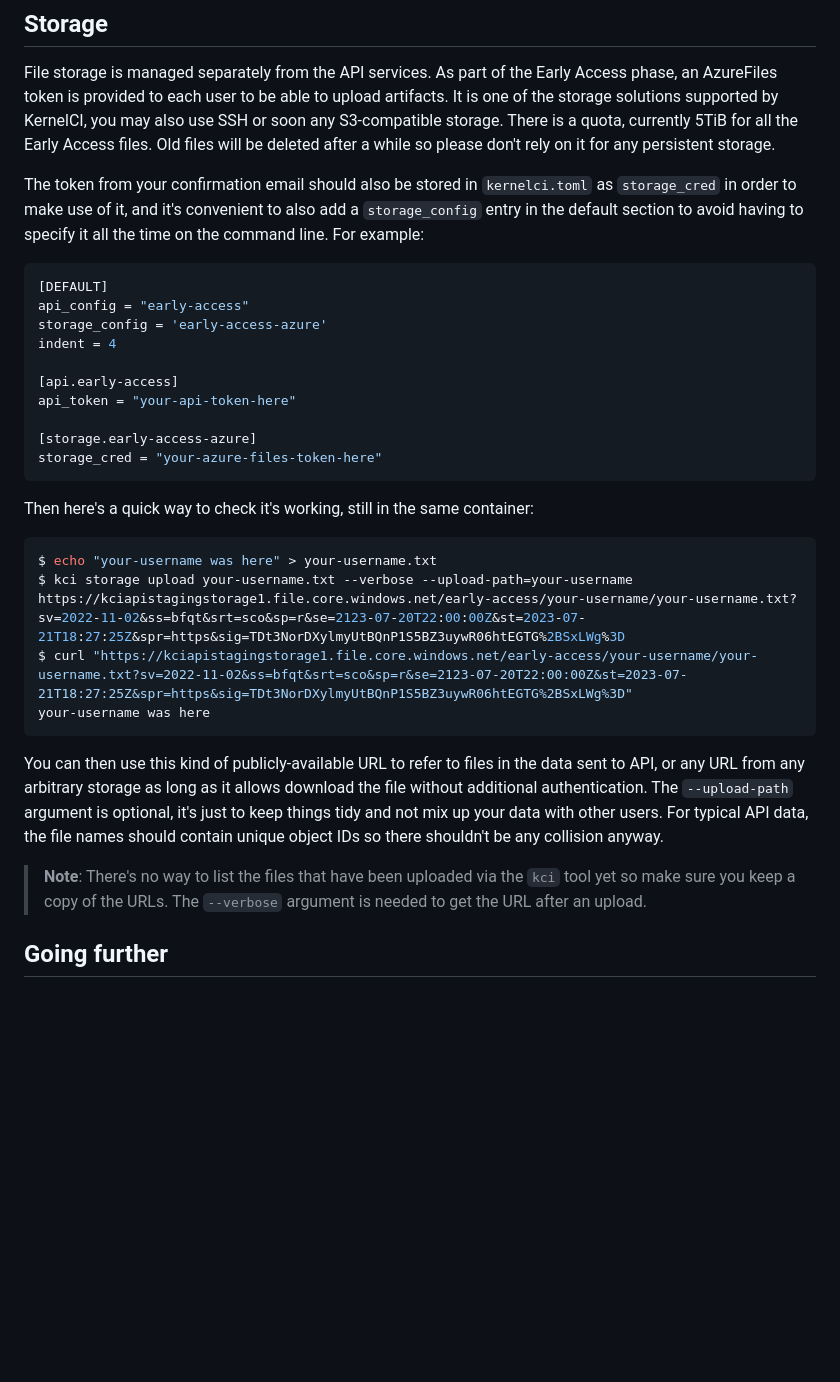
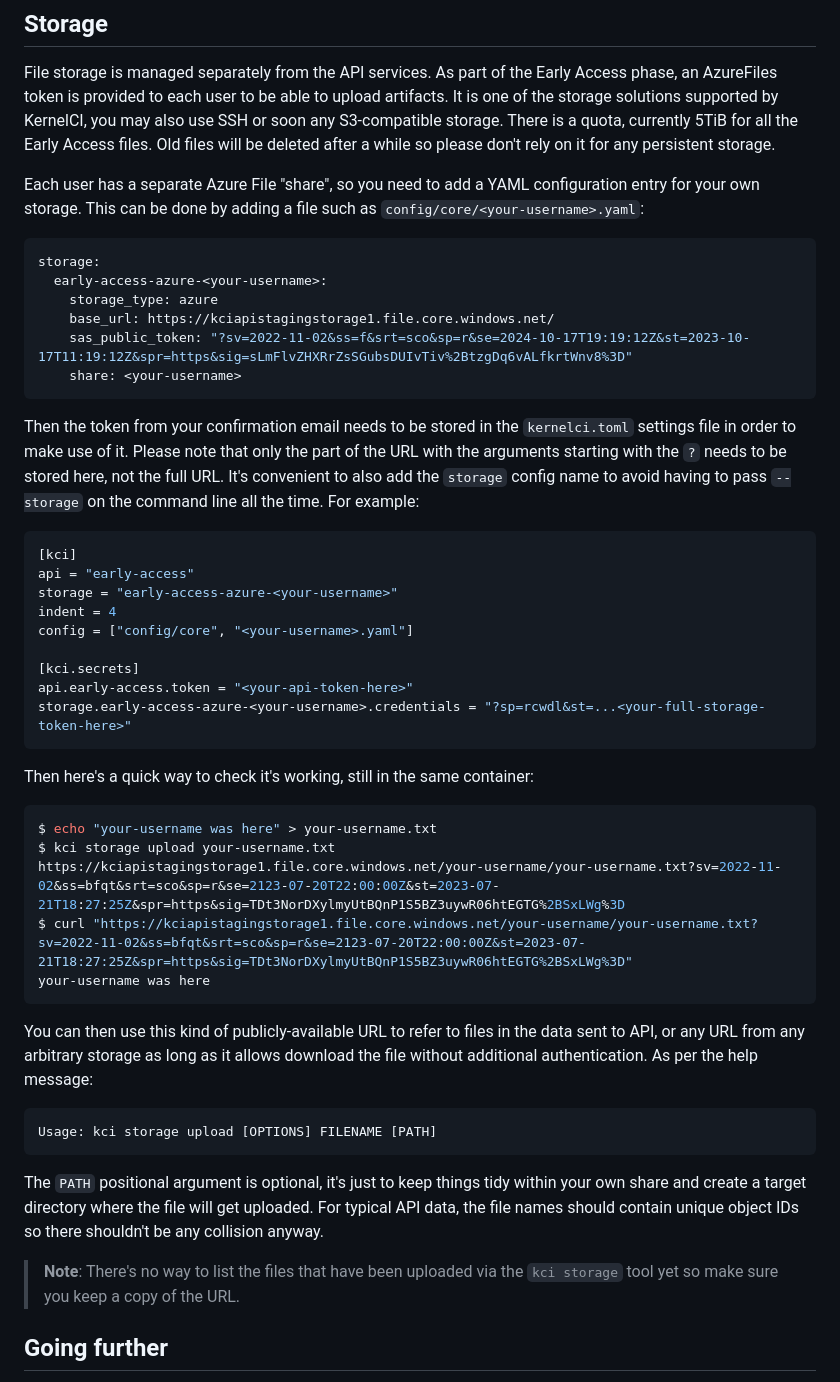
Before and after one commit to kernelci/kernelci-api, a Markdown page: doc/early-access.md, the part around one of its changes. Drawn GitHub-style; blank space fills up the shorter version.

Commit message:
doc: update Early Access page with latest kci
Update the Early Access setup documentation page with the reworked kci
command line syntax and related TOML settings.

Signed-off-by: Guillaume Tucker <guillaume.tucker@collabora.com>

````diff
--- a/doc/early-access.md
+++ b/doc/early-access.md
@@ -123,44 +130,63 @@ also use SSH or soon any S3-compatible storage.  There is a quota, currently
 5TiB for all the Early Access files.  Old files will be deleted after a while
 so please don't rely on it for any persistent storage.
 
-The token from your confirmation email should also be stored in `kernelci.toml`
-as `storage_cred` in order to make use of it, and it's convenient to also add a
-`storage_config` entry in the default section to avoid having to specify it all
-the time on the command line.  For example:
+Each user has a separate Azure File "share", so you need to add a YAML
+configuration entry for your own storage.  This can be done by adding a file
+such as `config/core/<your-username>.yaml`:
+
+```yaml
+storage:
+  early-access-azure-<your-username>:
+    storage_type: azure
+    base_url: https://kciapistagingstorage1.file.core.windows.net/
+    sas_public_token: "?sv=2022-11-02&ss=f&srt=sco&sp=r&se=2024-10-17T19:19:12Z&st=2023-10-17T11:19:12Z&spr=https&sig=sLmFlvZHXRrZsSGubsDUIvTiv%2BtzgDq6vALfkrtWnv8%3D"
+    share: <your-username>
+```
+
+Then the token from your confirmation email needs to be stored in the
+`kernelci.toml` settings file in order to make use of it.  Please note that
+only the part of the URL with the arguments starting with the `?` needs to be
+stored here, not the full URL.  It's convenient to also add the `storage`
+config name to avoid having to pass `--storage` on the command line all the
+time.  For example:
 
 ```toml
-[DEFAULT]
-api_config = "early-access"
-storage_config = 'early-access-azure'
+[kci]
+api = "early-access"
+storage = "early-access-azure-<your-username>"
 indent = 4
+config = ["config/core", "<your-username>.yaml"]
 
-[api.early-access]
-api_token = "your-api-token-here"
-
-[storage.early-access-azure]
-storage_cred = "your-azure-files-token-here"
+[kci.secrets]
+api.early-access.token = "<your-api-token-here>"
+storage.early-access-azure-<your-username>.credentials = "?sp=rcwdl&st=...<your-full-storage-token-here>"
 ```
 
 Then here's a quick way to check it's working, still in the same container:
 
 ```sh
 $ echo "your-username was here" > your-username.txt
-$ kci storage upload your-username.txt --verbose --upload-path=your-username
-https://kciapistagingstorage1.file.core.windows.net/early-access/your-username/your-username.txt?sv=2022-11-02&ss=bfqt&srt=sco&sp=r&se=2123-07-20T22:00:00Z&st=2023-07-21T18:27:25Z&spr=https&sig=TDt3NorDXylmyUtBQnP1S5BZ3uywR06htEGTG%2BSxLWg%3D
-$ curl "https://kciapistagingstorage1.file.core.windows.net/early-access/your-username/your-username.txt?sv=2022-11-02&ss=bfqt&srt=sco&sp=r&se=2123-07-20T22:00:00Z&st=2023-07-21T18:27:25Z&spr=https&sig=TDt3NorDXylmyUtBQnP1S5BZ3uywR06htEGTG%2BSxLWg%3D"
+$ kci storage upload your-username.txt
+https://kciapistagingstorage1.file.core.windows.net/your-username/your-username.txt?sv=2022-11-02&ss=bfqt&srt=sco&sp=r&se=2123-07-20T22:00:00Z&st=2023-07-21T18:27:25Z&spr=https&sig=TDt3NorDXylmyUtBQnP1S5BZ3uywR06htEGTG%2BSxLWg%3D
+$ curl "https://kciapistagingstorage1.file.core.windows.net/your-username/your-username.txt?sv=2022-11-02&ss=bfqt&srt=sco&sp=r&se=2123-07-20T22:00:00Z&st=2023-07-21T18:27:25Z&spr=https&sig=TDt3NorDXylmyUtBQnP1S5BZ3uywR06htEGTG%2BSxLWg%3D"
 your-username was here
 ```
 
 You can then use this kind of publicly-available URL to refer to files in the
 data sent to API, or any URL from any arbitrary storage as long as it allows
-download the file without additional authentication.  The `--upload-path`
-argument is optional, it's just to keep things tidy and not mix up your data
-with other users.  For typical API data, the file names should contain unique
-object IDs so there shouldn't be any collision anyway.
+download the file without additional authentication.  As per the help message:
+
+```
+Usage: kci storage upload [OPTIONS] FILENAME [PATH]
+```
+
+The `PATH` positional argument is optional, it's just to keep things tidy
+within your own share and create a target directory where the file will get
+uploaded.  For typical API data, the file names should contain unique object
+IDs so there shouldn't be any collision anyway.
 
 > **Note**: There's no way to list the files that have been uploaded via the
-> `kci` tool yet so make sure you keep a copy of the URLs.  The `--verbose`
-> argument is needed to get the URL after an upload.
+> `kci storage` tool yet so make sure you keep a copy of the URL.
 
 ## Going further
 
````
Also changed, not shown: other parts of doc/early-access.md (+16 -9 lines).
